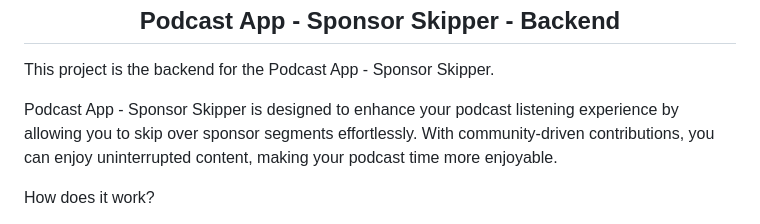
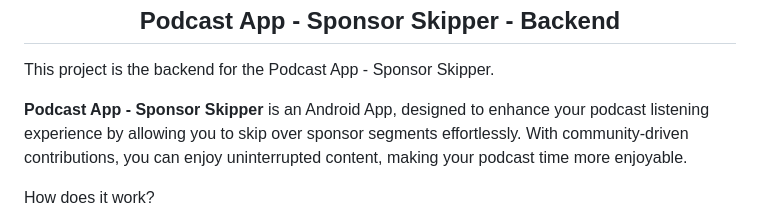
Before and after one commit to Marc-Beyer/podcast-sponsor-skipper-backend, a Markdown page: README.md, the part around the change. Rendered like a GitHub page.

```diff
--- a/README.md
+++ b/README.md
@@ -4,7 +4,7 @@
 
 This project is the backend for the Podcast App - Sponsor Skipper.
 
-Podcast App - Sponsor Skipper is designed to enhance your podcast listening experience by allowing you to skip
+**Podcast App - Sponsor Skipper** is an Android App, designed to enhance your podcast listening experience by allowing you to skip
 over sponsor segments effortlessly. With community-driven contributions, you can enjoy uninterrupted
 content, making your podcast time more enjoyable.
 
```
